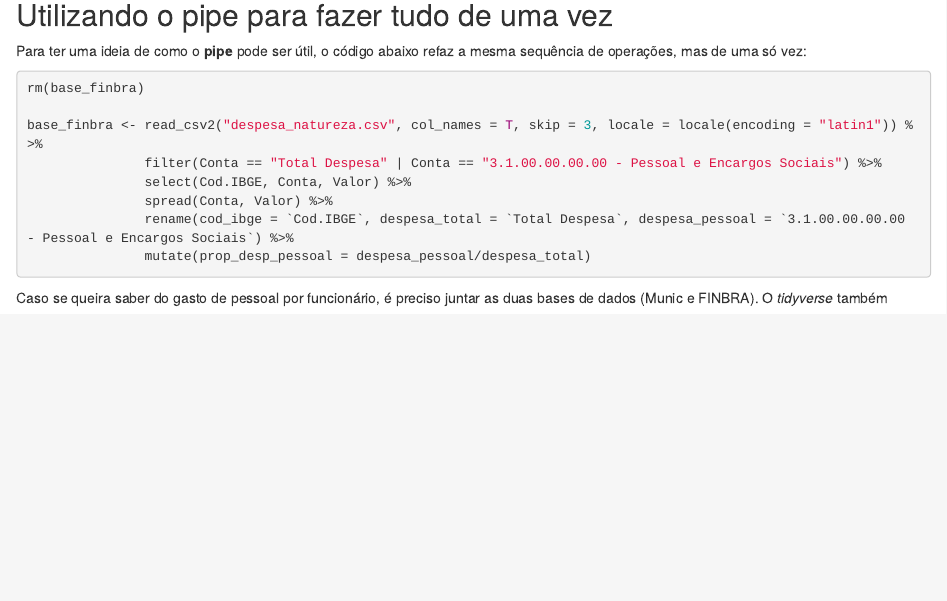
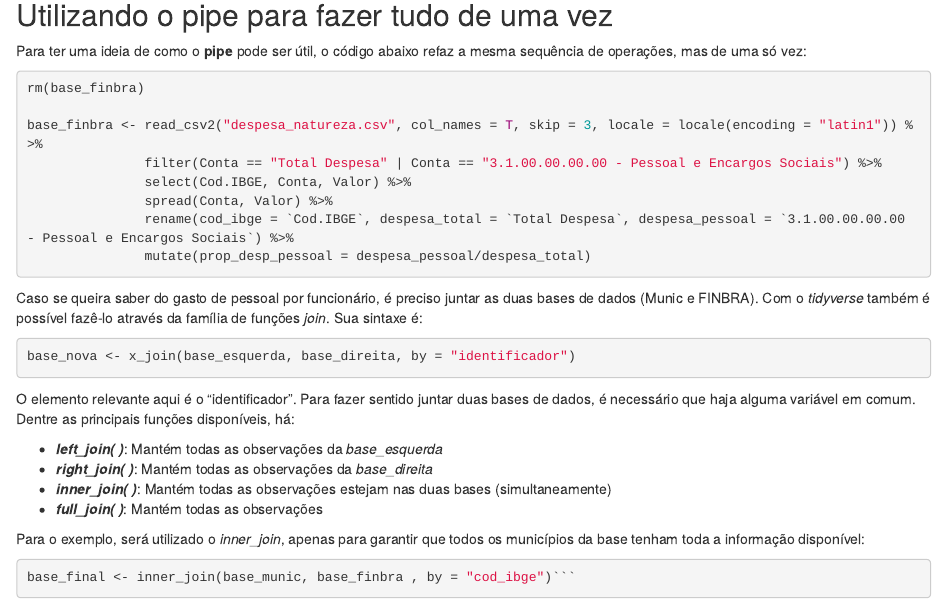
Before and after one commit to RaAdAT/Minicurso_R, an R Markdown document (Apostila/Parte2.Rmd): the page in a window 1100 px wide, from 4040 px down. Rendered offline with R 4.5, knitr and Pandoc, with nearby package versions; the code chunks are not run, so their results and figures are left out.

Commit message:
Update Parte2.Rmd

````diff
--- a/Apostila/Parte2.Rmd
+++ b/Apostila/Parte2.Rmd
@@ -231,4 +231,20 @@ base_finbra <- read_csv2("despesa_natureza.csv", col_names = T, skip = 3, locale
                mutate(prop_desp_pessoal = despesa_pessoal/despesa_total)
 ```
 
-Caso se queira saber do gasto de pessoal por funcionário, é preciso juntar as duas bases de dados (Munic e FINBRA). O _tidyverse_ também
+Caso se queira saber do gasto de pessoal por funcionário, é preciso juntar as duas bases de dados (Munic e FINBRA). Com o _tidyverse_ também é possível fazê-lo através da família de funções _join_. Sua sintaxe é:
+
+```{r}
+base_nova <- x_join(base_esquerda, base_direita, by = "identificador")
+```
+O elemento relevante aqui é o "identificador". Para fazer sentido juntar duas bases de dados, é necessário que haja alguma variável em comum. Dentre as principais funções disponíveis, há:
+
+- **_left_join( )_**: Mantém todas as observações da _base_esquerda_
+- **_right_join( )_**: Mantém todas as observações da _base_direita_
+- **_inner_join( )_**: Mantém todas as observações estejam nas duas bases (simultaneamente)
+- **_full_join( )_**: Mantém todas as observações
+
+Para o exemplo, será utilizado o _inner_join_, apenas para garantir que todos os municípios da base tenham toda a informação disponível:
+
+```{r}
+base_final <- inner_join(base_munic, base_finbra , by = "cod_ibge")```
+```
````
